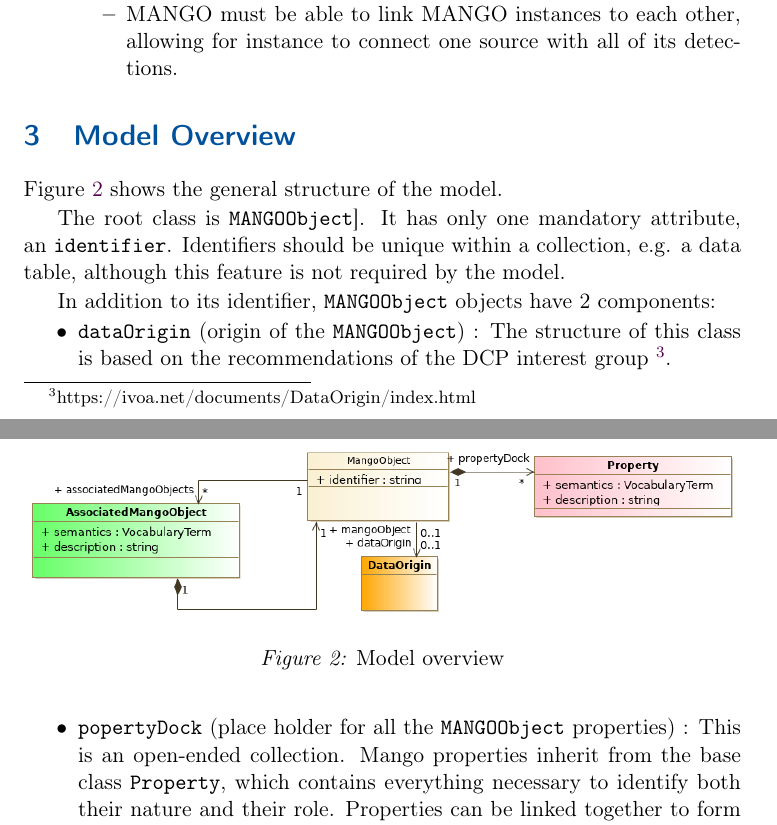
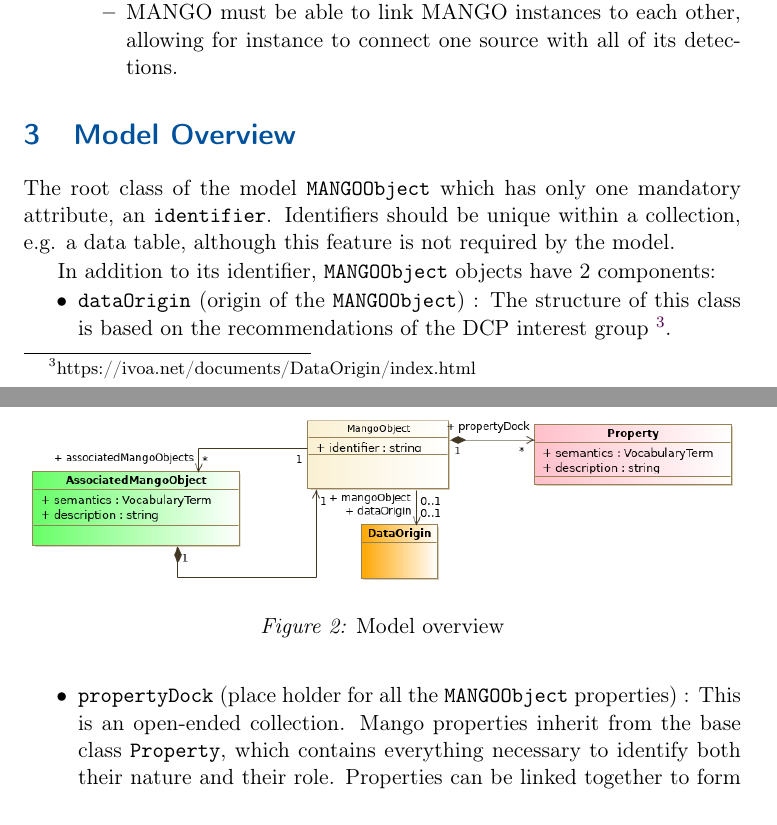
Before and after one commit to ivoa-std/MANGO, a LaTeX document (doc/MANGO.tex): two parts of pages 15 and 16 of 59, joined at a grey line, cut so that both start at the same text. Compiled offline with pdfLaTeX; a LaTeX package or settings file that is missing is left out.

Commit message:
correction for PR 56

```diff
--- a/doc/MANGO.tex
+++ b/doc/MANGO.tex
@@ -236,13 +239,12 @@ the model should provide added value: 1) nature of supported quantities 2) data
 \begin{figure}
      \includegraphics[width=1.0\textwidth]{../model/overview.png}
      \caption{Model overview}
-     \label{fig:overview}
+     \label{overview}
 \end{figure}
 
-Figure \ref{fig:overview} shows the general structure of the model.
 
-The root class is \texttt{MANGOObject}].
-It has only one mandatory attribute, an \texttt{identifier}.
+The root class of the model \texttt{MANGOObject} which has only
+one mandatory attribute, an \texttt{identifier}.
 Identifiers should be unique within a collection, e.g. a data table, although
 this feature is not required by the model.
 
@@ -252,7 +254,7 @@ In addition to its identifier, \texttt{MANGOObject} objects have 2 components:
 
   \item \texttt{dataOrigin} (origin of the \texttt{MANGOObject}) : The structure of this class is based on
         the recommendations of the DCP interest group \footnote{https://ivoa.net/documents/DataOrigin/index.html}.
-  \item \texttt{popertyDock} (place holder for all the \texttt{MANGOObject} properties) :
+  \item \texttt{propertyDock} (place holder for all the \texttt{MANGOObject} properties) :
         This is an open-ended collection.
         Mango properties inherit from the base class \texttt{Property},
         which contains everything necessary to identify both their nature and their role.
```
Also changed, not shown: doc/MANGO.tex (23 more changed lines).
